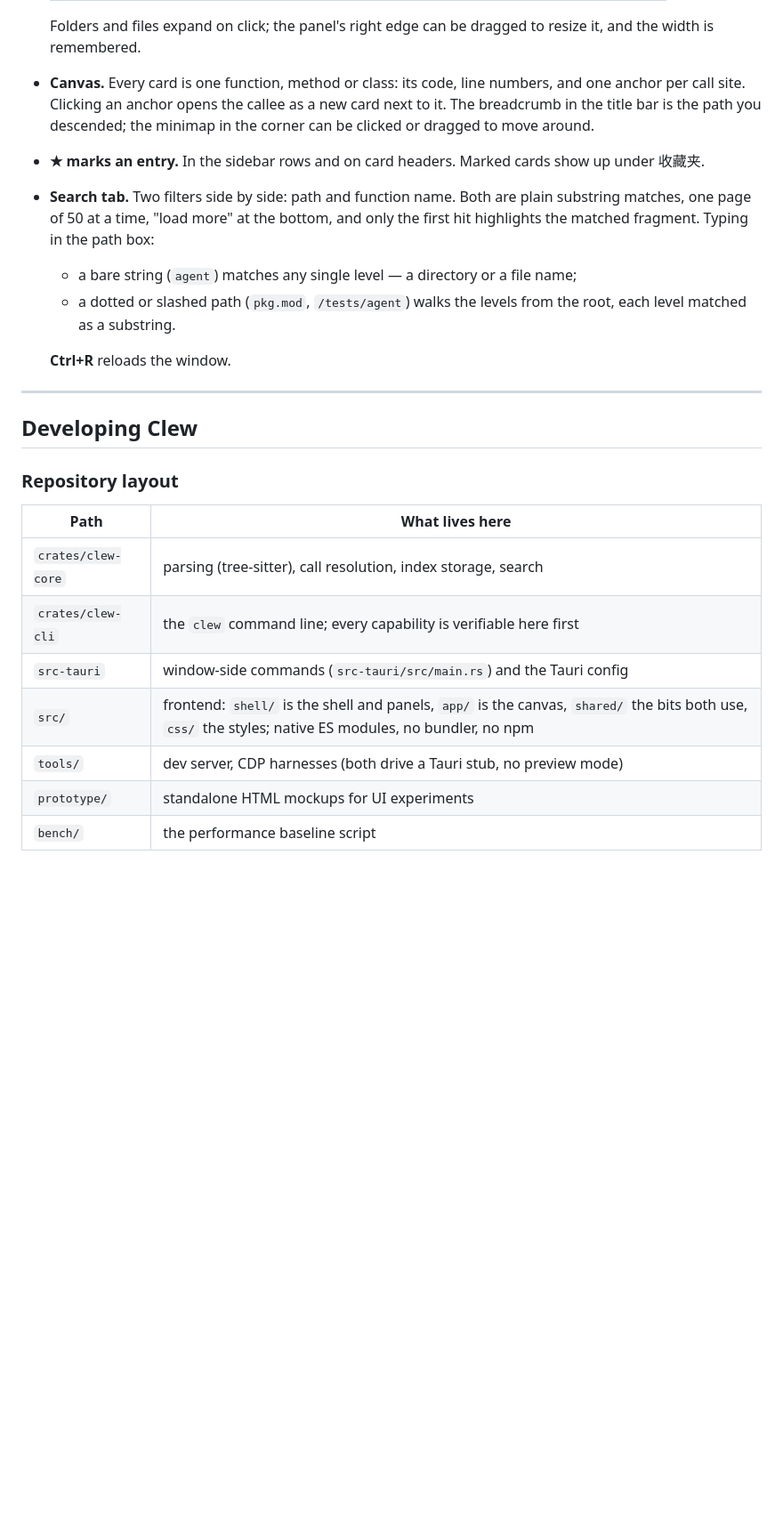
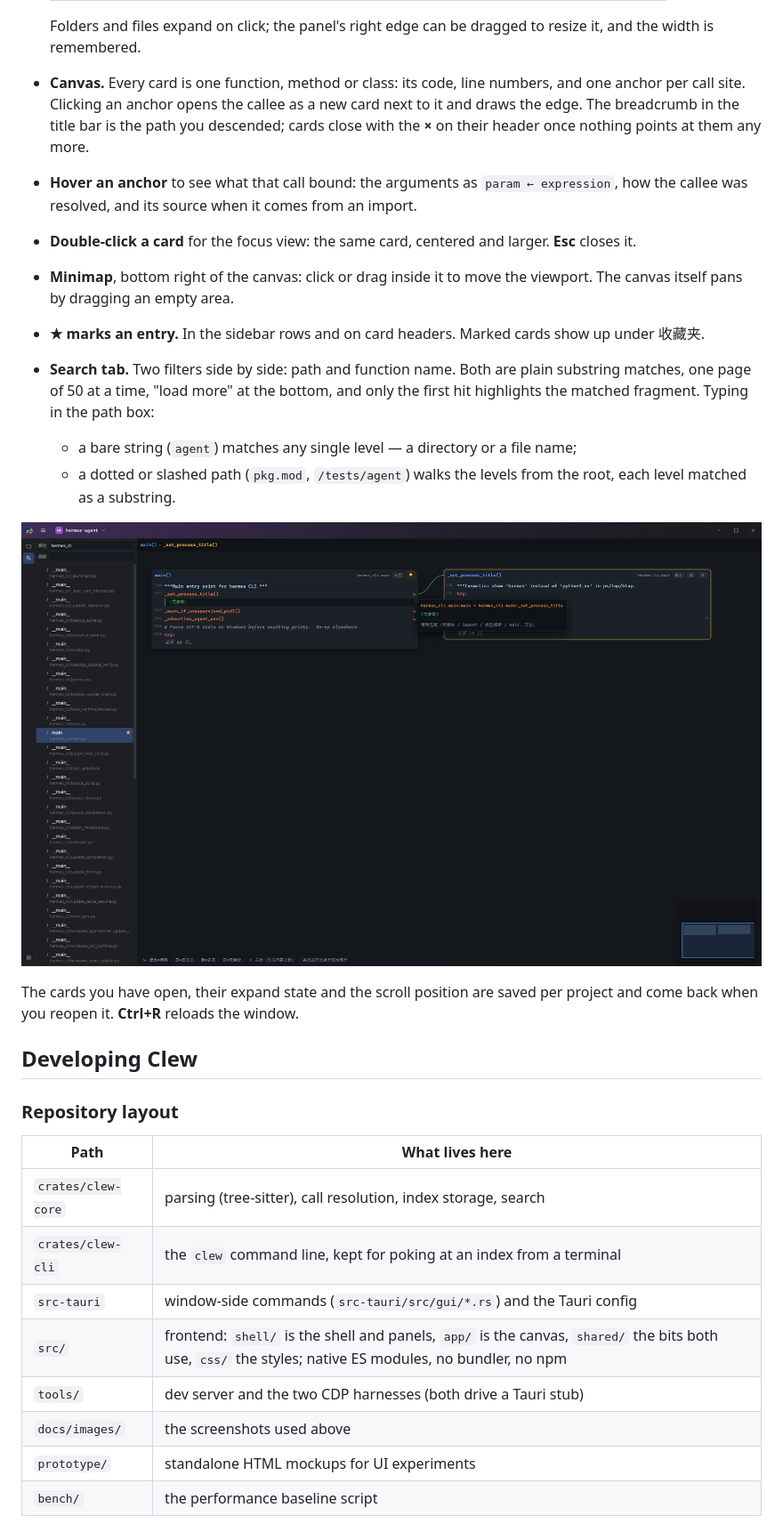
Before and after one commit to CyanFlow-Tech/Clew, a Markdown page: README.md, the part around one of its changes. Shown at 89% size. Rendered like a GitHub page; pictures changed too: docs/images/search.png (added); blank space fills up the shorter version.

```diff
--- a/README.md
+++ b/README.md
@@ -45,12 +89,22 @@ running. A blank window means that server is not up.
   and the width is remembered.
 
 - **Canvas.** Every card is one function, method or class: its code, line numbers, and one
-  anchor per call site. Clicking an anchor opens the callee as a new card next to it. The
-  breadcrumb in the title bar is the path you descended; the minimap in the corner can be
-  clicked or dragged to move around.
+  anchor per call site. Clicking an anchor opens the callee as a new card next to it and
+  draws the edge. The breadcrumb in the title bar is the path you descended; cards close
+  with the **×** on their header once nothing points at them any more.
+
+- **Hover an anchor** to see what that call bound: the arguments as `param ← expression`,
+  how the callee was resolved, and its source when it comes from an import.
+
+- **Double-click a card** for the focus view: the same card, centered and larger.
+  **Esc** closes it.
+
+- **Minimap**, bottom right of the canvas: click or drag inside it to move the viewport.
+  The canvas itself pans by dragging an empty area.
 
 - **★ marks an entry.** In the sidebar rows and on card headers. Marked cards show up
   under 收藏夹.
+
 
 - **Search tab.** Two filters side by side: path and function name. Both are plain
   substring matches, one page of 50 at a time, "load more" at the bottom, and only the
@@ -59,9 +113,10 @@ running. A blank window means that server is not up.
   - a dotted or slashed path (`pkg.mod`, `/tests/agent`) walks the levels from the root,
     each level matched as a substring.
 
-  **Ctrl+R** reloads the window.
+![Searching the symbol tree by path](docs/images/search.png)
 
----
+The cards you have open, their expand state and the scroll position are saved per project
+and come back when you reopen it. **Ctrl+R** reloads the window.
 
 ## Developing Clew
 
@@ -70,10 +125,11 @@ running. A blank window means that server is not up.
 | Path | What lives here |
 |---|---|
 | `crates/clew-core` | parsing (tree-sitter), call resolution, index storage, search |
-| `crates/clew-cli` | the `clew` command line; every capability is verifiable here first |
-| `src-tauri` | window-side commands (`src-tauri/src/main.rs`) and the Tauri config |
+| `crates/clew-cli` | the `clew` command line, kept for poking at an index from a terminal |
+| `src-tauri` | window-side commands (`src-tauri/src/gui/*.rs`) and the Tauri config |
 | `src/` | frontend: `shell/` is the shell and panels, `app/` is the canvas, `shared/` the bits both use, `css/` the styles; native ES modules, no bundler, no npm |
-| `tools/` | dev server, CDP harnesses (both drive a Tauri stub, no preview mode) |
+| `tools/` | dev server and the two CDP harnesses (both drive a Tauri stub) |
+| `docs/images/` | the screenshots used above |
 | `prototype/` | standalone HTML mockups for UI experiments |
 | `bench/` | the performance baseline script |
 
```
Also changed, not shown: other parts of README.md (+62 -87 lines), docs/images/canvas.png (added).
